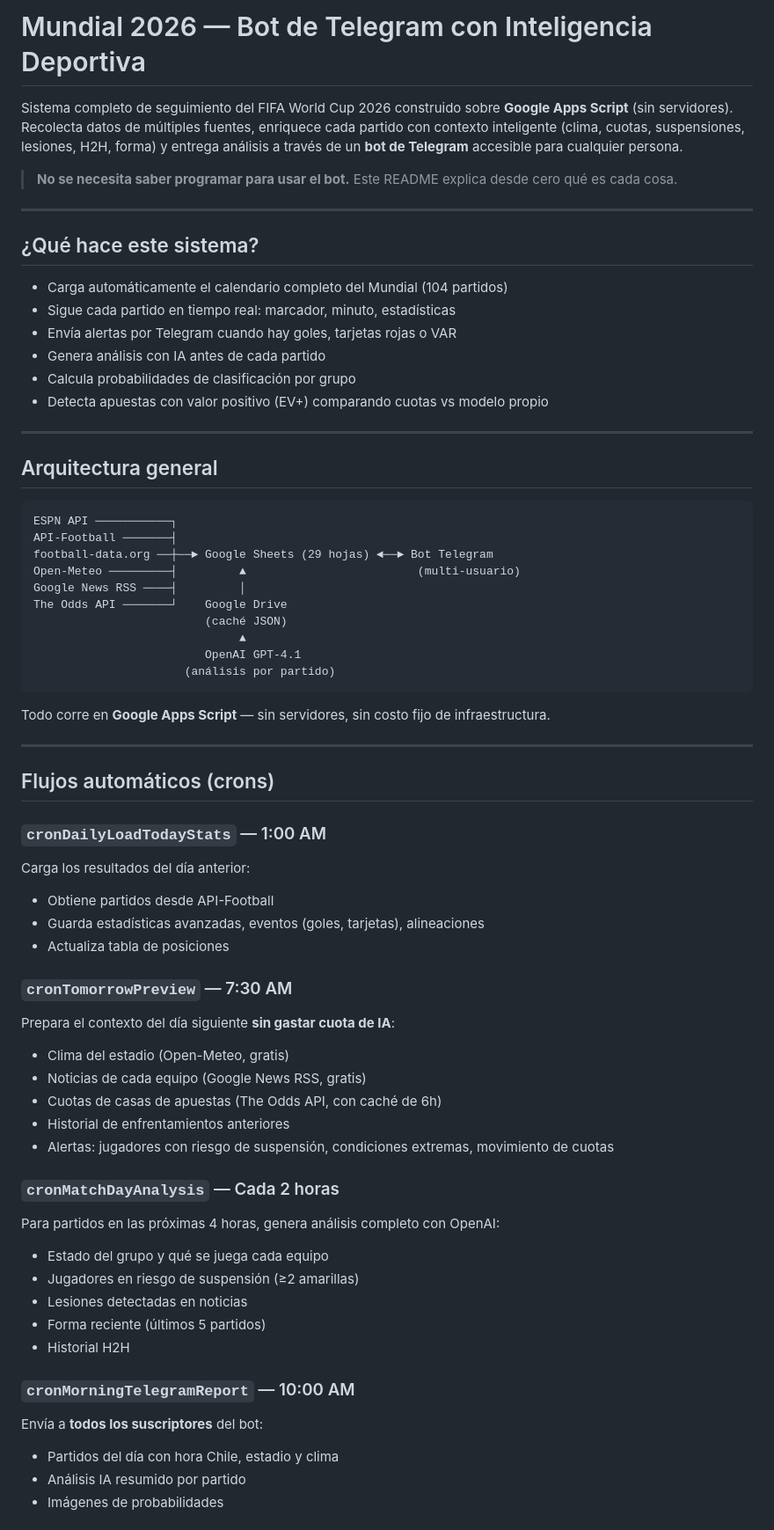
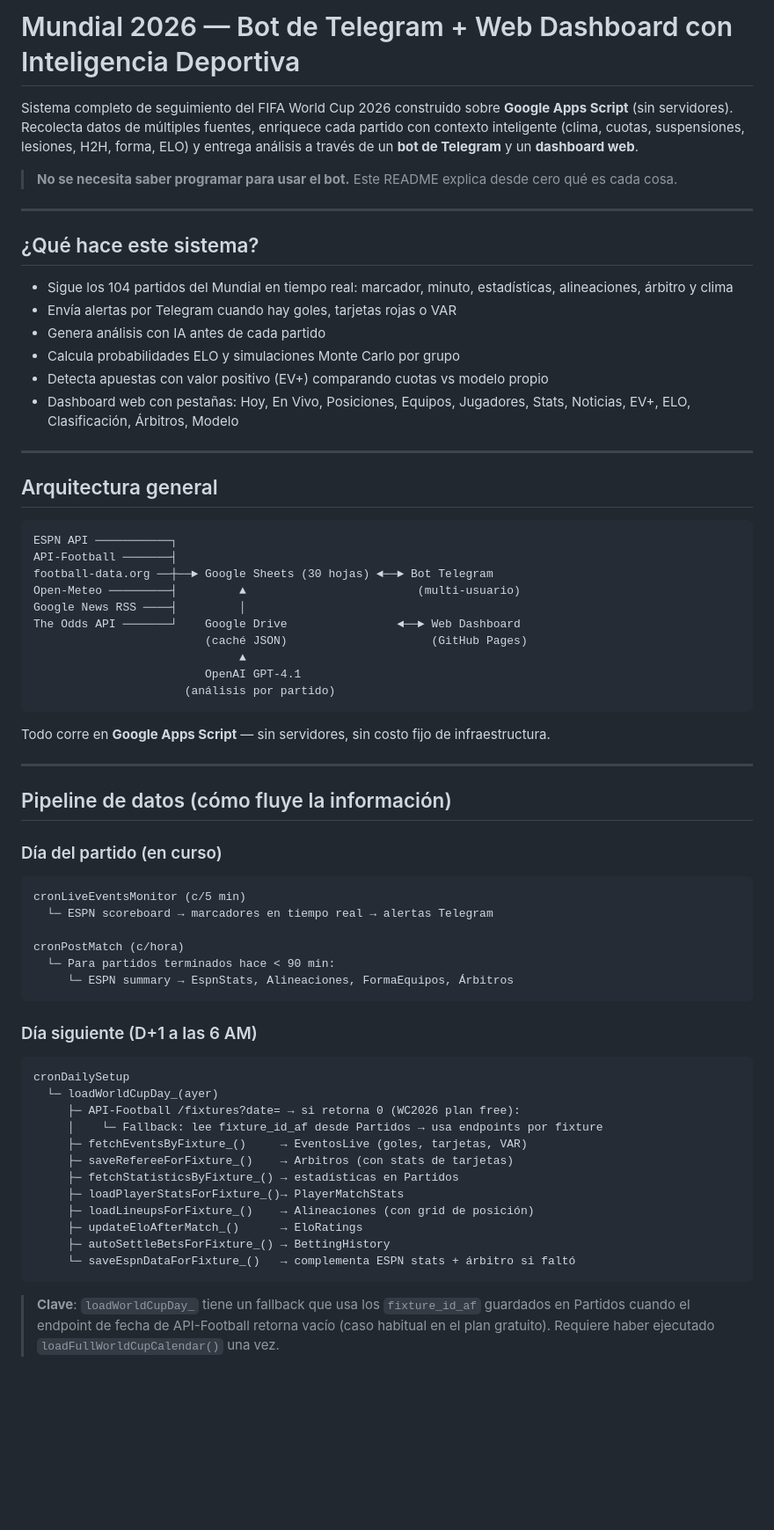
Before and after one commit to bodegafresh/world_cup_2026, a Markdown page: README.md, the part around one of its changes. Shown at 88% size. Drawn GitHub-style; blank space fills up the shorter version.

````diff
--- a/README.md
+++ b/README.md
@@ -1,6 +1,6 @@
-# Mundial 2026 — Bot de Telegram con Inteligencia Deportiva
+# Mundial 2026 — Bot de Telegram + Web Dashboard con Inteligencia Deportiva
 
-Sistema completo de seguimiento del FIFA World Cup 2026 construido sobre **Google Apps Script** (sin servidores). Recolecta datos de múltiples fuentes, enriquece cada partido con contexto inteligente (clima, cuotas, suspensiones, lesiones, H2H, forma) y entrega análisis a través de un **bot de Telegram** accesible para cualquier persona.
+Sistema completo de seguimiento del FIFA World Cup 2026 construido sobre **Google Apps Script** (sin servidores). Recolecta datos de múltiples fuentes, enriquece cada partido con contexto inteligente (clima, cuotas, suspensiones, lesiones, H2H, forma, ELO) y entrega análisis a través de un **bot de Telegram** y un **dashboard web**.
 
 > **No se necesita saber programar para usar el bot.** Este README explica desde cero qué es cada cosa.
 
@@ -8,12 +8,12 @@ Sistema completo de seguimiento del FIFA World Cup 2026 construido sobre **Googl
 
 ## ¿Qué hace este sistema?
 
-- Carga automáticamente el calendario completo del Mundial (104 partidos)
-- Sigue cada partido en tiempo real: marcador, minuto, estadísticas
+- Sigue los 104 partidos del Mundial en tiempo real: marcador, minuto, estadísticas, alineaciones, árbitro y clima
 - Envía alertas por Telegram cuando hay goles, tarjetas rojas o VAR
 - Genera análisis con IA antes de cada partido
-- Calcula probabilidades de clasificación por grupo
+- Calcula probabilidades ELO y simulaciones Monte Carlo por grupo
 - Detecta apuestas con valor positivo (EV+) comparando cuotas vs modelo propio
+- Dashboard web con pestañas: Hoy, En Vivo, Posiciones, Equipos, Jugadores, Stats, Noticias, EV+, ELO, Clasificación, Árbitros, Modelo
 
 ---
 
@@ -22,11 +22,11 @@ Sistema completo de seguimiento del FIFA World Cup 2026 construido sobre **Googl
 ```
 ESPN API ───────────┐
 API-Football ───────┤
-football-data.org ──┼──► Google Sheets (29 hojas) ◄──► Bot Telegram
+football-data.org ──┼──► Google Sheets (30 hojas) ◄──► Bot Telegram
 Open-Meteo ─────────┤         ▲                         (multi-usuario)
 Google News RSS ────┤         │
-The Odds API ───────┘    Google Drive
-                         (caché JSON)
+The Odds API ───────┘    Google Drive                ◄──► Web Dashboard
+                         (caché JSON)                     (GitHub Pages)
                               ▲
                          OpenAI GPT-4.1
                       (análisis por partido)
@@ -36,33 +36,33 @@ Todo corre en **Google Apps Script** — sin servidores, sin costo fijo de infra
 
 ---
 
-## Flujos automáticos (crons)
+## Pipeline de datos (cómo fluye la información)
 
-### `cronDailyLoadTodayStats` — 1:00 AM
-Carga los resultados del día anterior:
-- Obtiene partidos desde API-Football
-- Guarda estadísticas avanzadas, eventos (goles, tarjetas), alineaciones
-- Actualiza tabla de posiciones
+### Día del partido (en curso)
+```
+cronLiveEventsMonitor (c/5 min)
+  └─ ESPN scoreboard → marcadores en tiempo real → alertas Telegram
 
-### `cronTomorrowPreview` — 7:30 AM
-Prepara el contexto del día siguiente **sin gastar cuota de IA**:
-- Clima del estadio (Open-Meteo, gratis)
-- Noticias de cada equipo (Google News RSS, gratis)
-- Cuotas de casas de apuestas (The Odds API, con caché de 6h)
-- Historial de enfrentamientos anteriores
-- Alertas: jugadores con riesgo de suspensión, condiciones extremas, movimiento de cuotas
+cronPostMatch (c/hora)
+  └─ Para partidos terminados hace < 90 min:
+     └─ ESPN summary → EspnStats, Alineaciones, FormaEquipos, Árbitros
+```
 
-### `cronMatchDayAnalysis` — Cada 2 horas
-Para partidos en las próximas 4 horas, genera análisis completo con OpenAI:
-- Estado del grupo y qué se juega cada equipo
-- Jugadores en riesgo de suspensión (≥2 amarillas)
-- Lesiones detectadas en noticias
-- Forma reciente (últimos 5 partidos)
-- Historial H2H
+### Día siguiente (D+1 a las 6 AM)
+```
+cronDailySetup
+  └─ loadWorldCupDay_(ayer)
+     ├─ API-Football /fixtures?date= → si retorna 0 (WC2026 plan free):
+     │    └─ Fallback: lee fixture_id_af desde Partidos → usa endpoints por fixture
+     ├─ fetchEventsByFixture_()     → EventosLive (goles, tarjetas, VAR)
+     ├─ saveRefereeForFixture_()    → Arbitros (con stats de tarjetas)
+     ├─ fetchStatisticsByFixture_() → estadísticas en Partidos
+     ├─ loadPlayerStatsForFixture_()→ PlayerMatchStats
+     ├─ loadLineupsForFixture_()    → Alineaciones (con grid de posición)
+     ├─ updateEloAfterMatch_()      → EloRatings
+     ├─ autoSettleBetsForFixture_() → BettingHistory
+     └─ saveEspnDataForFixture_()   → complementa ESPN stats + árbitro si faltó
+```
 
-### `cronMorningTelegramReport` — 10:00 AM
-Envía a **todos los suscriptores** del bot:
-- Partidos del día con hora Chile, estadio y clima
-- Análisis IA resumido por partido
-- Imágenes de probabilidades
+> **Clave**: `loadWorldCupDay_` tiene un fallback que usa los `fixture_id_af` guardados en Partidos cuando el endpoint de fecha de API-Football retorna vacío (caso habitual en el plan gratuito). Requiere haber ejecutado `loadFullWorldCupCalendar()` una vez.
 
````
Also changed, not shown: other parts of README.md (+313 -227 lines).
